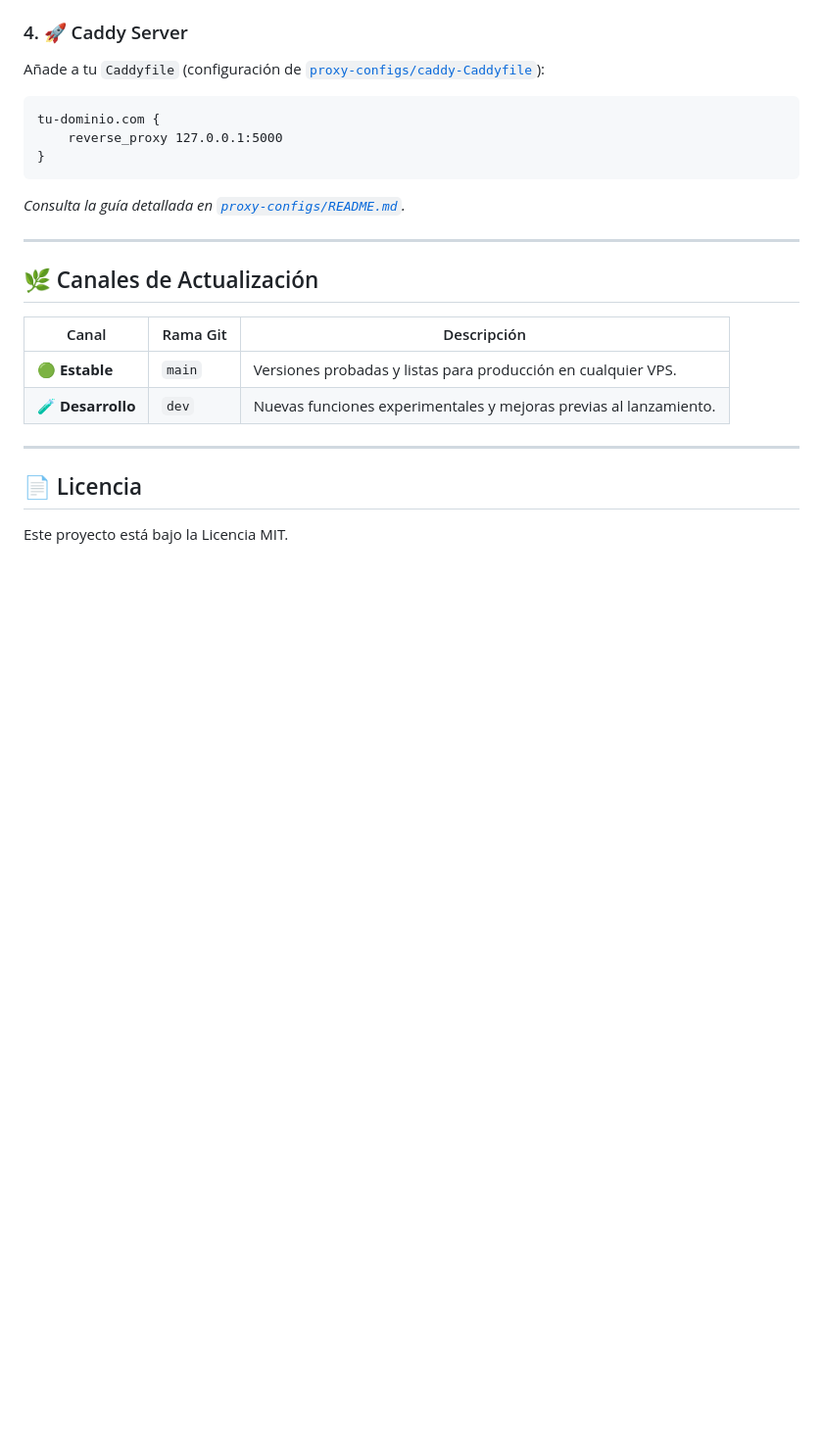
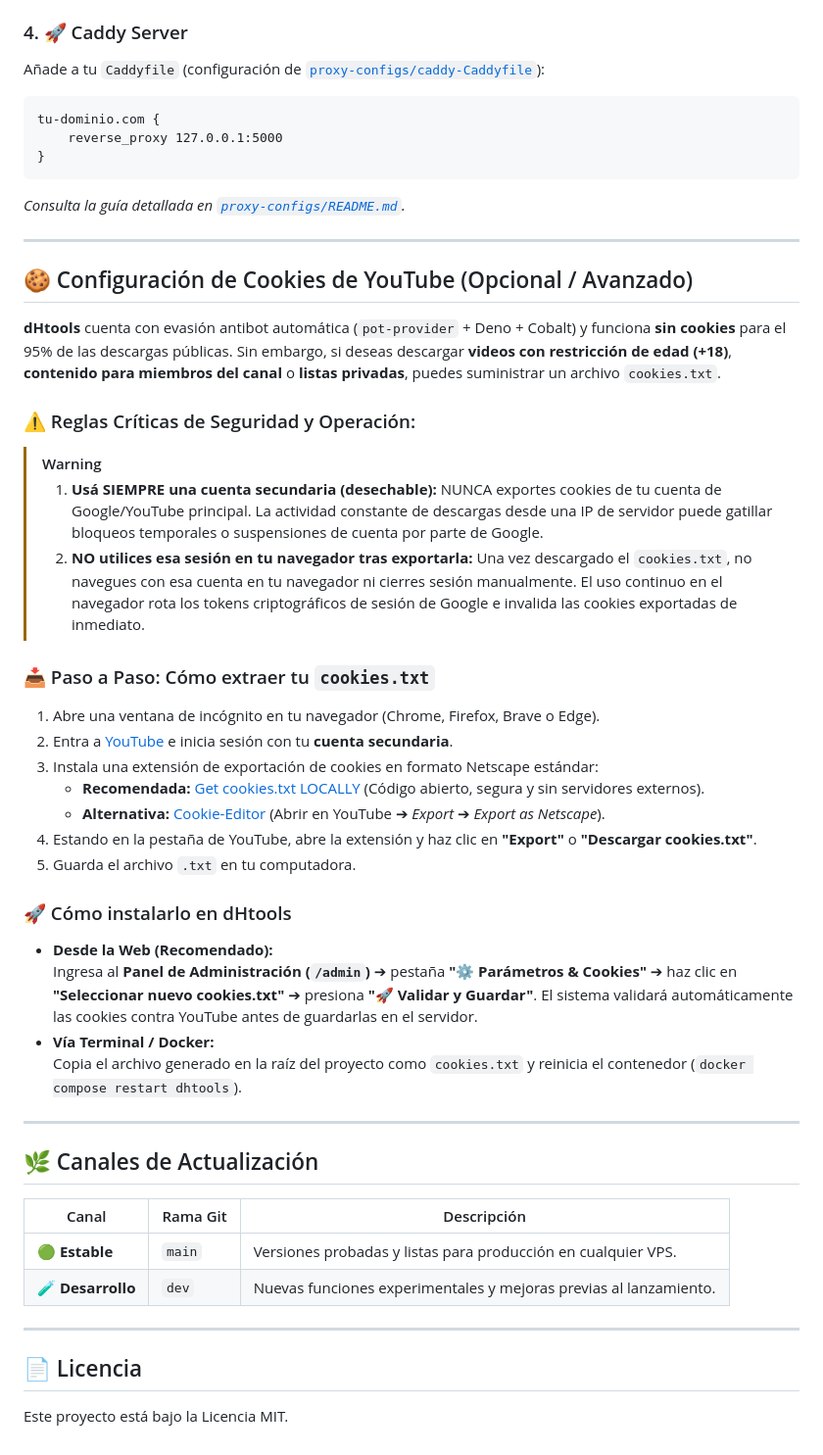
Before and after one commit to hernancussit/dHtools, a Markdown page: README.md, the part around the change. Shown at 98% size. Drawn GitHub-style; blank space fills up the shorter version.

Commit message:
Docs: Add comprehensive cookies extraction guide, security warnings and lifecycle documentation

```diff
--- a/README.md
+++ b/README.md
@@ -98,6 +98,33 @@ tu-dominio.com {
 
 ---
 
+## 🍪 Configuración de Cookies de YouTube (Opcional / Avanzado)
+
+**dHtools** cuenta con evasión antibot automática (`pot-provider` + Deno + Cobalt) y funciona **sin cookies** para el 95% de las descargas públicas. Sin embargo, si deseas descargar **videos con restricción de edad (+18)**, **contenido para miembros del canal** o **listas privadas**, puedes suministrar un archivo `cookies.txt`.
+
+### ⚠️ Reglas Críticas de Seguridad y Operación:
+> [!WARNING]
+> 1. **Usá SIEMPRE una cuenta secundaria (desechable):** NUNCA exportes cookies de tu cuenta de Google/YouTube principal. La actividad constante de descargas desde una IP de servidor puede gatillar bloqueos temporales o suspensiones de cuenta por parte de Google.
+> 2. **NO utilices esa sesión en tu navegador tras exportarla:** Una vez descargado el `cookies.txt`, no navegues con esa cuenta en tu navegador ni cierres sesión manualmente. El uso continuo en el navegador rota los tokens criptográficos de sesión de Google e invalida las cookies exportadas de inmediato.
+
+### 📥 Paso a Paso: Cómo extraer tu `cookies.txt`
+1. Abre una ventana de incógnito en tu navegador (Chrome, Firefox, Brave o Edge).
+2. Entra a [YouTube](https://www.youtube.com) e inicia sesión con tu **cuenta secundaria**.
+3. Instala una extensión de exportación de cookies en formato Netscape estándar:
+   - **Recomendada:** [Get cookies.txt LOCALLY](https://chromewebstore.google.com/detail/get-cookiestxt-locally/cclelndahbckbenkjhflpdbgdldlbecc) (Código abierto, segura y sin servidores externos).
+   - **Alternativa:** [Cookie-Editor](https://cookie-editor.com/) (Abrir en YouTube ➔ *Export* ➔ *Export as Netscape*).
+4. Estando en la pestaña de YouTube, abre la extensión y haz clic en **"Export"** o **"Descargar cookies.txt"**.
+5. Guarda el archivo `.txt` en tu computadora.
+
+### 🚀 Cómo instalarlo en dHtools
+- **Desde la Web (Recomendado):**
+  Ingresa al **Panel de Administración (`/admin`)** ➔ pestaña **"⚙️ Parámetros & Cookies"** ➔ haz clic en **"Seleccionar nuevo cookies.txt"** ➔ presiona **"🚀 Validar y Guardar"**. El sistema validará automáticamente las cookies contra YouTube antes de guardarlas en el servidor.
+- **Vía Terminal / Docker:**
+  Copia el archivo generado en la raíz del proyecto como `cookies.txt` y reinicia el contenedor (`docker compose restart dhtools`).
+
+
+---
+
 ## 🌿 Canales de Actualización
 
 | Canal | Rama Git | Descripción |
```
Also changed, not shown: WIKI.md (+18 -0 lines).
